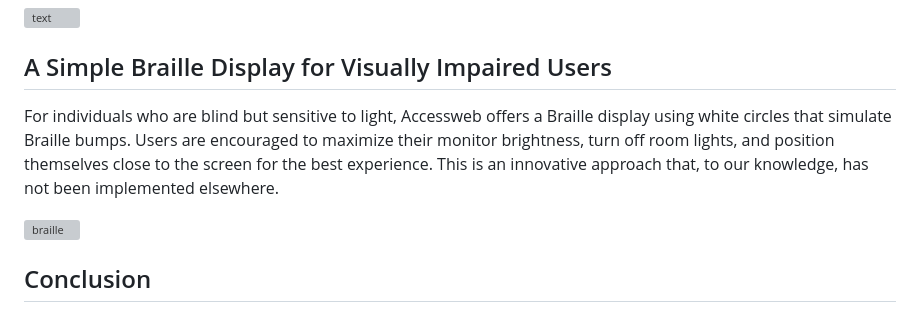
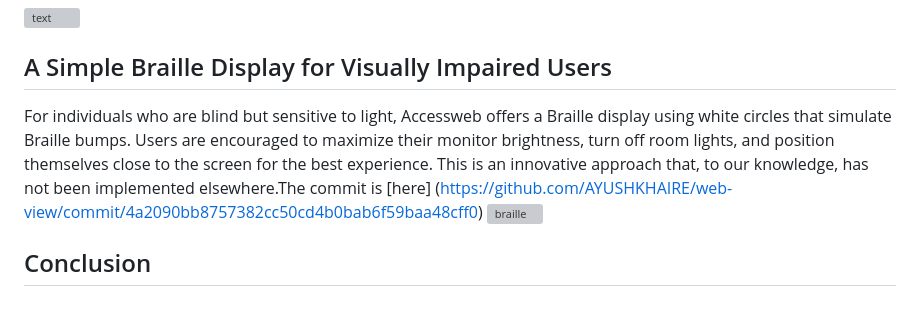
Before and after one commit to AYUSHKHAIRE/web-view, a Markdown page: README.md, the part around the change. Rendered like a GitHub page; grey boxes are pictures that could not be loaded.

```diff
--- a/README.md
+++ b/README.md
@@ -45,8 +45,8 @@ Accessweb can recognize text on web pages and force highlight it, making content
 ![text](/assets/general/4_identify_text_screen-captureonline-video-cutter.com-ezgif.com-video-to-gif-converter.gif)
 
 ## A Simple Braille Display for Visually Impaired Users
-For individuals who are blind but sensitive to light, Accessweb offers a Braille display using white circles that simulate Braille bumps. Users are encouraged to maximize their monitor brightness, turn off room lights, and position themselves close to the screen for the best experience. This is an innovative approach that, to our knowledge, has not been implemented elsewhere.
-
+For individuals who are blind but sensitive to light, Accessweb offers a Braille display using white circles that simulate Braille bumps. Users are encouraged to maximize their monitor brightness, turn off room lights, and position themselves close to the screen for the best experience. This is an innovative approach that, to our knowledge, has not been implemented elsewhere.The commit is [here]
+(https://github.com/AYUSHKHAIRE/web-view/commit/4a2090bb8757382cc50cd4b0bab6f59baa48cff0)
 ![braille](/assets/general/5_brail_supporter_screen-captureonline-video-cutter.com.mp4screen-captureonline-video-cutter.com-ezgif.com-video-to-gif-converter.gif)
 
 ## Conclusion
```
